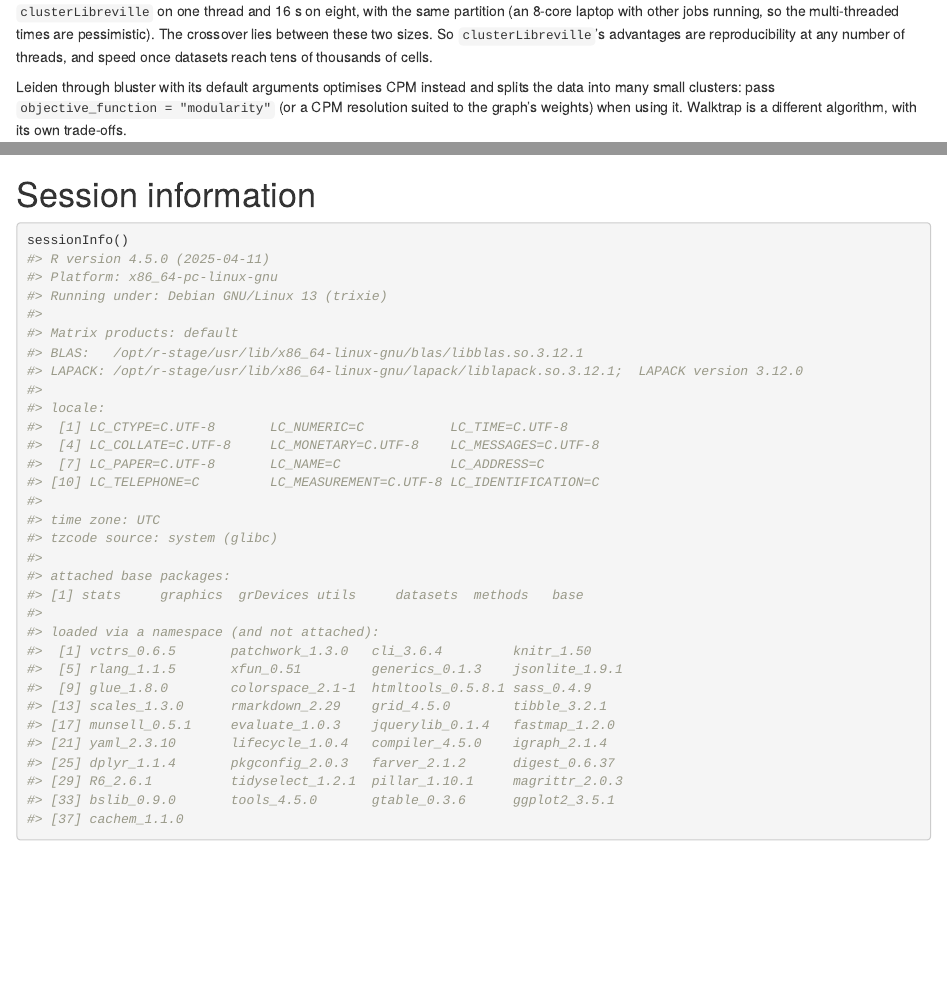
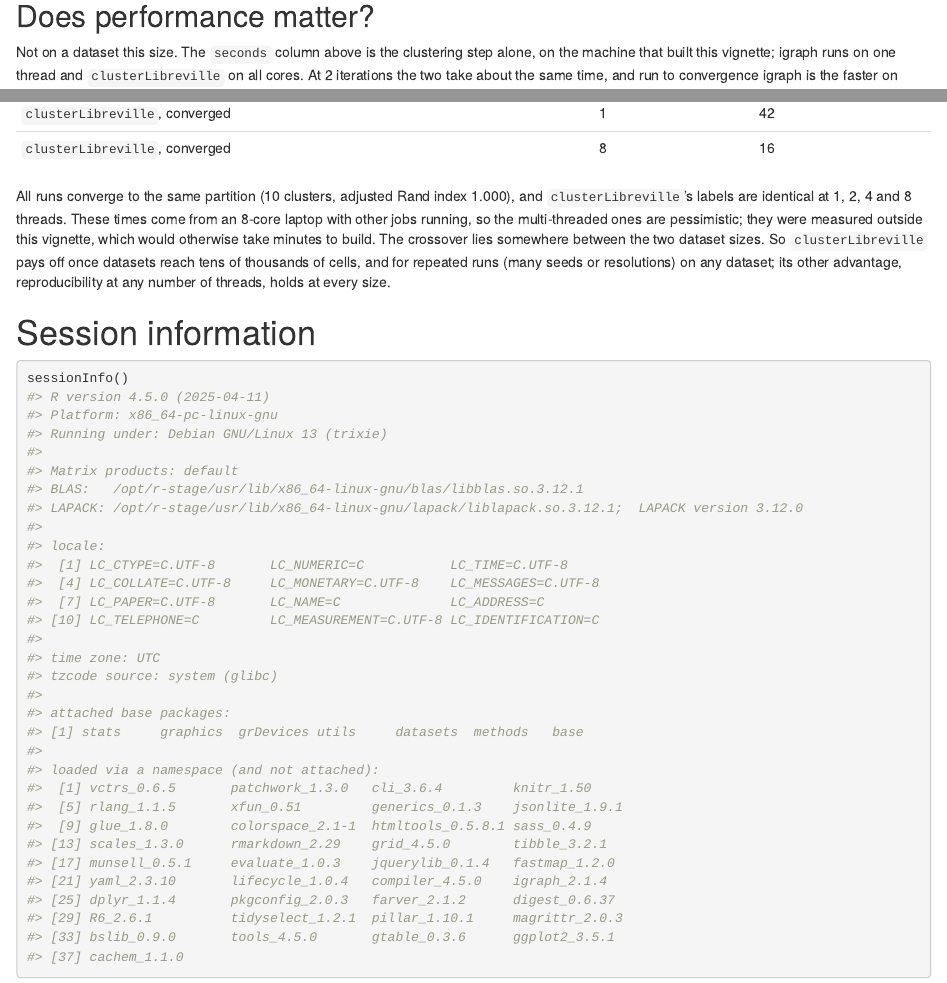
Before and after one commit to btraven00/clust-libreville-rs, an R Markdown document (r/vignettes/osca.Rmd): the page in a window 1100 px wide, from 5660 px down before the commit and from 5690 px down after it, and a second part further down, joined at a grey line. Rendered offline with R 4.5, knitr and Pandoc, with nearby package versions; drawn as R Markdown's standard HTML page in place of the format the file asks for; some code elsewhere in the file could not run offline.

Commit message:
OSCA vignette: 'Does performance matter?' subsection (small data: no; pbmc68k table: igraph 49/73 s, clusterLibreville 42 s on 1 thread, 16 s on 8, same partition)

```diff
--- a/r/vignettes/osca.Rmd
+++ b/r/vignettes/osca.Rmd
@@ -239,11 +232,14 @@
-42 s with `clusterLibreville` on one thread and 16 s on eight, with the same
-partition (an 8-core laptop with other jobs running, so the multi-threaded
-times are pessimistic). The crossover lies between these two sizes. So
-`clusterLibreville`'s advantages are reproducibility at any number of threads,
-and speed once datasets reach tens of thousands of cells.
+python-igraph up to 0.11.9 runs a single iteration for -1).
 
-Leiden through bluster with its default
-arguments optimises CPM instead and splits the data into many small clusters:
-pass `objective_function = "modularity"` (or a CPM resolution suited to the
-graph's weights) when using it. Walktrap is a different algorithm, with its own
+Leiden through bluster with its default arguments optimises CPM instead and
+splits the data into many small clusters: pass
+`objective_function = "modularity"` (or a CPM resolution suited to the graph's
+weights) when using it. Walktrap is a different algorithm, with its own
 trade-offs.
+
+## Does performance matter?
+
+Not on a dataset this size. The `seconds` column above is the clustering step
+alone, on the machine that built this vignette; igraph runs on one thread and
+`clusterLibreville` on all cores. At 2 iterations the two take about the same
+time, and run to convergence igraph is the faster on `r ncol(sce)` cells:
@@ -250,3 +257,15 @@
+| `clusterLibreville`, converged | 1 | 42 |
+| `clusterLibreville`, converged | 8 | 16 |
+
+All runs converge to the same partition (10 clusters, adjusted Rand index
+1.000), and `clusterLibreville`'s labels are identical at 1, 2, 4 and 8
+threads. These times come from an 8-core laptop with other jobs running, so
+the multi-threaded ones are pessimistic; they were measured outside this
+vignette, which would otherwise take minutes to build. The crossover lies
+somewhere between the two dataset sizes. So `clusterLibreville` pays off once
+datasets reach tens of thousands of cells, and for repeated runs (many seeds
+or resolutions) on any dataset; its other advantage, reproducibility at any
+number of threads, holds at every size.
 
 # Session information
 
```
Also changed, not shown: r/vignettes/osca.Rmd (18 more changed lines).
